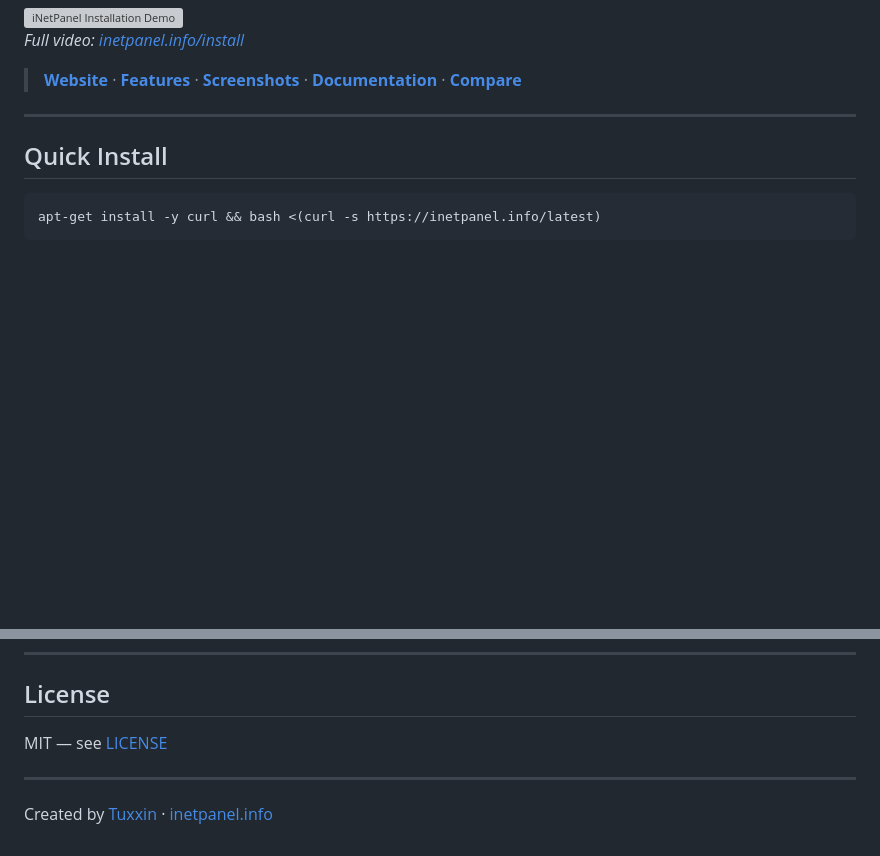
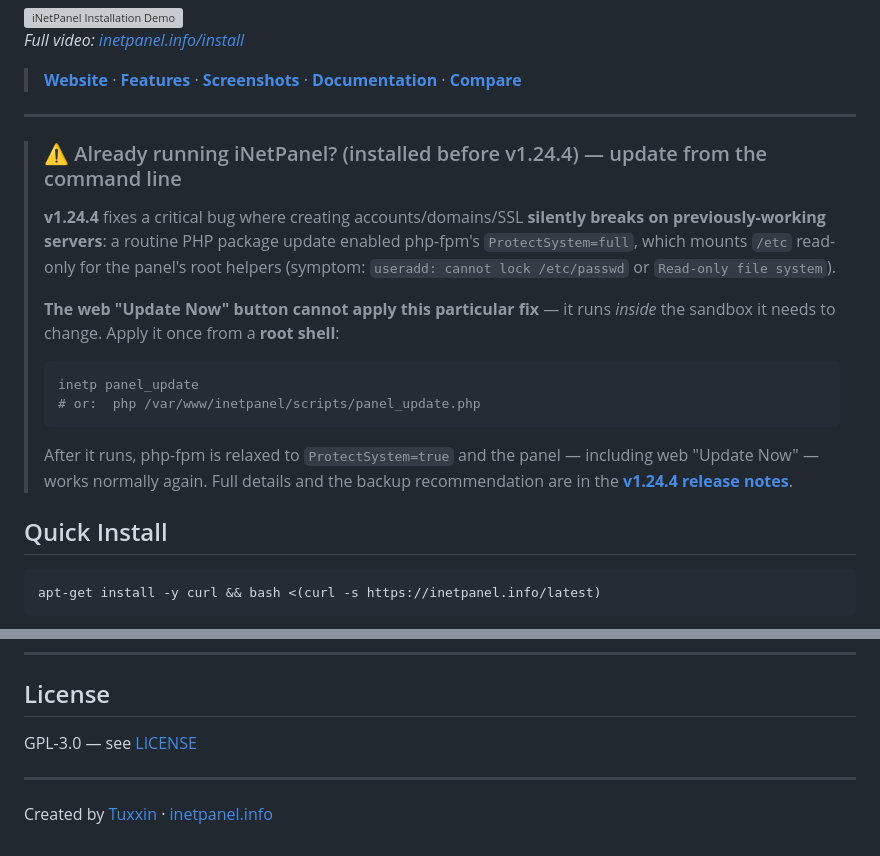
Before and after one commit to tuxxin/iNetPanel, a Markdown page: README.md, 2 parts joined by grey strips. Drawn GitHub-style; blank space fills up the shorter version; grey boxes are pictures that could not be loaded.

Commit message:
README: CLI panel-update notice for pre-1.24.4 installs; fix stale MIT->GPL-3.0
Adds a prominent notice that servers installed before v1.24.4 must apply the
php-fpm ProtectSystem fix from a root shell (`inetp panel_update`), because the
web "Update Now" button runs inside the php-fpm sandbox it needs to change and
can't write /etc. Also corrects the License line (MIT -> GPL-3.0) to match the
repo LICENSE file.

Co-Authored-By: Claude Opus 4.8 (1M context) <noreply@anthropic.com>

````diff
--- a/README.md
+++ b/README.md
@@ -18,6 +18,16 @@ iNetPanel is a free, open-source hosting control panel designed for **home serve
 > **[Website](https://inetpanel.info)** · **[Features](https://inetpanel.info/features)** · **[Screenshots](https://inetpanel.info/tour)** · **[Documentation](https://inetpanel.info/docs)** · **[Compare](https://inetpanel.info/compare)**
 
 ---
+
+> ### ⚠️ Already running iNetPanel? (installed before v1.24.4) — update from the command line
+> **v1.24.4** fixes a critical bug where creating accounts/domains/SSL **silently breaks on previously-working servers**: a routine PHP package update enabled php-fpm's `ProtectSystem=full`, which mounts `/etc` read-only for the panel's root helpers (symptom: `useradd: cannot lock /etc/passwd` or `Read-only file system`).
+>
+> **The web "Update Now" button cannot apply this particular fix** — it runs *inside* the sandbox it needs to change. Apply it once from a **root shell**:
+> ```bash
+> inetp panel_update
+> # or:  php /var/www/inetpanel/scripts/panel_update.php
+> ```
+> After it runs, php-fpm is relaxed to `ProtectSystem=true` and the panel — including web "Update Now" — works normally again. Full details and the backup recommendation are in the **[v1.24.4 release notes](https://github.com/tuxxin/iNetPanel/releases/tag/v1.24.4)**.
 
 ## Quick Install
 
@@ -146,7 +156,7 @@ Add a domain, and iNetPanel creates the Linux user, Apache vhost, PHP-FPM pool,
 
 ## License
 
-MIT — see [LICENSE](LICENSE)
+GPL-3.0 — see [LICENSE](LICENSE)
 
 ---
 
````
